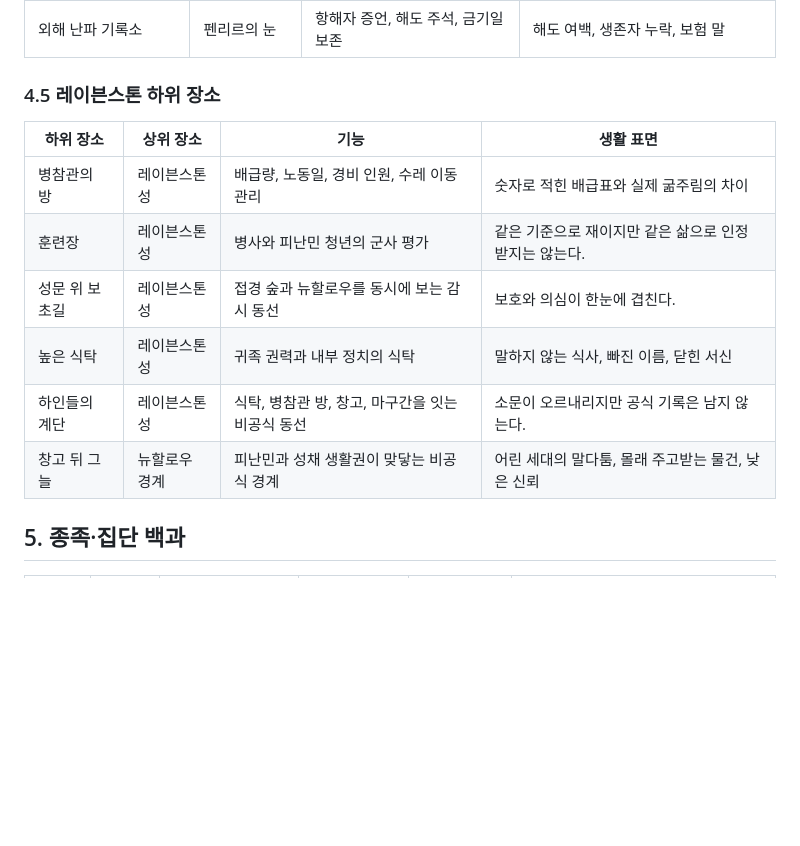
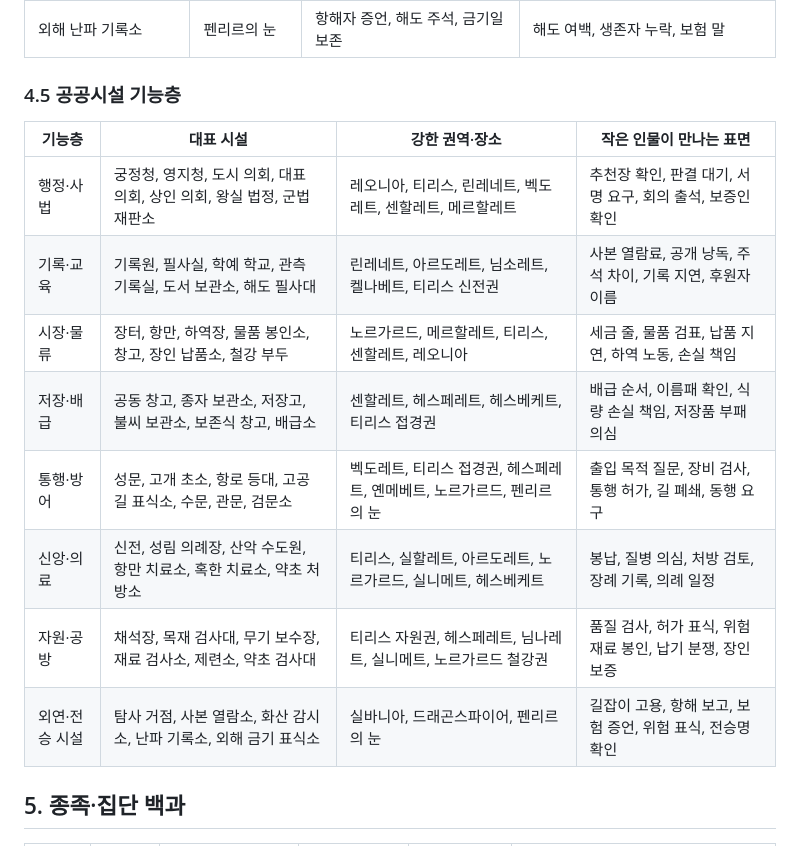
Before and after one commit to musueman/arcadia-easy-explainers, a Markdown page: viewer/Arcadia_기준시대_5083_객관정보_v2.md, the part around the change. GitHub-like rendering; blank space fills up the shorter version.

Commit message:
Reframe places section in viewer

```diff
--- a/viewer/Arcadia_기준시대_5083_객관정보_v2.md
+++ b/viewer/Arcadia_기준시대_5083_객관정보_v2.md
@@ -211,16 +211,18 @@
 | 펜리르의 눈 등대권 | 펜리르의 눈 | 등대 소실, 난파목, 외해 금기 | 불 꺼진 등대, 난파 명부, 선원 구전 |
 | 외해 난파 기록소 | 펜리르의 눈 | 항해자 증언, 해도 주석, 금기일 보존 | 해도 여백, 생존자 누락, 보험 말 |
 
-### 4.5 레이븐스톤 하위 장소
+### 4.5 공공시설 기능층
 
-| 하위 장소 | 상위 장소 | 기능 | 생활 표면 |
+| 기능층 | 대표 시설 | 강한 권역·장소 | 작은 인물이 만나는 표면 |
 |---|---|---|---|
-| 병참관의 방 | 레이븐스톤 성 | 배급량, 노동일, 경비 인원, 수레 이동 관리 | 숫자로 적힌 배급표와 실제 굶주림의 차이 |
-| 훈련장 | 레이븐스톤 성 | 병사와 피난민 청년의 군사 평가 | 같은 기준으로 재이지만 같은 삶으로 인정받지는 않는다. |
-| 성문 위 보초길 | 레이븐스톤 성 | 접경 숲과 뉴할로우를 동시에 보는 감시 동선 | 보호와 의심이 한눈에 겹친다. |
-| 높은 식탁 | 레이븐스톤 성 | 귀족 권력과 내부 정치의 식탁 | 말하지 않는 식사, 빠진 이름, 닫힌 서신 |
-| 하인들의 계단 | 레이븐스톤 성 | 식탁, 병참관 방, 창고, 마구간을 잇는 비공식 동선 | 소문이 오르내리지만 공식 기록은 남지 않는다. |
-| 창고 뒤 그늘 | 뉴할로우 경계 | 피난민과 성채 생활권이 맞닿는 비공식 경계 | 어린 세대의 말다툼, 몰래 주고받는 물건, 낮은 신뢰 |
+| 행정·사법 | 궁정청, 영지청, 도시 의회, 대표 의회, 상인 의회, 왕실 법정, 군법 재판소 | 레오니아, 티리스, 린레네트, 벡도레트, 센할레트, 메르할레트 | 추천장 확인, 판결 대기, 서명 요구, 회의 출석, 보증인 확인 |
+| 기록·교육 | 기록원, 필사실, 학예 학교, 관측 기록실, 도서 보관소, 해도 필사대 | 린레네트, 아르도레트, 님소레트, 켈나베트, 티리스 신전권 | 사본 열람료, 공개 낭독, 주석 차이, 기록 지연, 후원자 이름 |
+| 시장·물류 | 장터, 항만, 하역장, 물품 봉인소, 창고, 장인 납품소, 철강 부두 | 노르가르드, 메르할레트, 티리스, 센할레트, 레오니아 | 세금 줄, 물품 검표, 납품 지연, 하역 노동, 손실 책임 |
+| 저장·배급 | 공동 창고, 종자 보관소, 저장고, 불씨 보관소, 보존식 창고, 배급소 | 센할레트, 헤스페레트, 헤스베케트, 티리스 접경권 | 배급 순서, 이름패 확인, 식량 손실 책임, 저장품 부패 의심 |
+| 통행·방어 | 성문, 고개 초소, 항로 등대, 고공길 표식소, 수문, 관문, 검문소 | 벡도레트, 티리스 접경권, 헤스페레트, 옌메베트, 노르가르드, 펜리르의 눈 | 출입 목적 질문, 장비 검사, 통행 허가, 길 폐쇄, 동행 요구 |
+| 신앙·의료 | 신전, 성림 의례장, 산악 수도원, 항만 치료소, 혹한 치료소, 약초 처방소 | 티리스, 실할레트, 아르도레트, 노르가르드, 실니메트, 헤스베케트 | 봉납, 질병 의심, 처방 검토, 장례 기록, 의례 일정 |
+| 자원·공방 | 채석장, 목재 검사대, 무기 보수장, 재료 검사소, 제련소, 약초 검사대 | 티리스 자원권, 헤스페레트, 님나레트, 실니메트, 노르가르드 철강권 | 품질 검사, 허가 표식, 위험 재료 봉인, 납기 분쟁, 장인 보증 |
+| 외연·전승 시설 | 탐사 거점, 사본 열람소, 화산 감시소, 난파 기록소, 외해 금기 표식소 | 실바니아, 드래곤스파이어, 펜리르의 눈 | 길잡이 고용, 항해 보고, 보험 증언, 위험 표식, 전승명 확인 |
 
 ## 5. 종족·집단 백과
 
```
